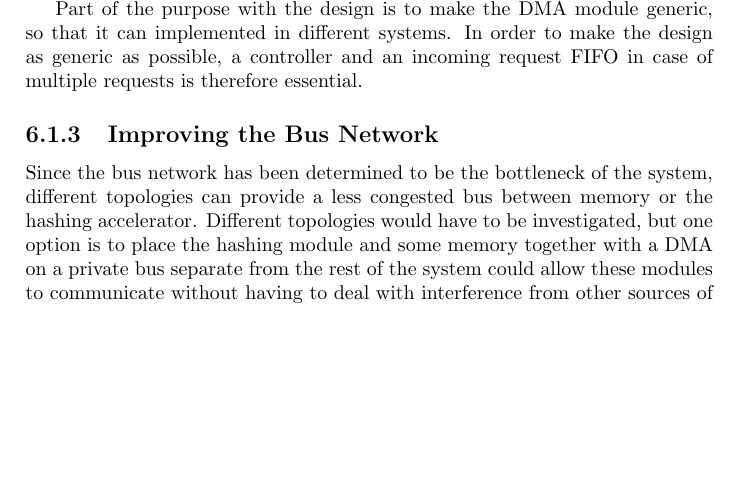
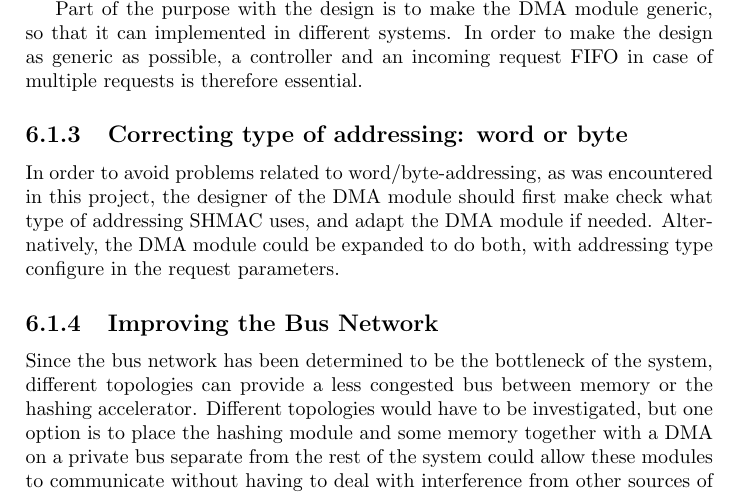
Before and after one commit to Sygnious/AutumnProject2014, a LaTeX document (Report/report.tex, which reads Report/Chapters/Conclusion.tex): part of page 34 of 51, cut so that both start at the same text, the shorter picture padded with empty space. Compiled offline with pdfLaTeX.

Commit message:
Added extra subchapter under "Future work"

```diff
--- a/Report/Chapters/Conclusion.tex
+++ b/Report/Chapters/Conclusion.tex
@@ -50,6 +50,10 @@ Part of the purpose with the design is to make the DMA module generic, so that i
 In order to make the design as generic as possible, a controller and an incoming request FIFO
 in case of multiple requests is therefore essential.
 
+\subsection{Correcting type of addressing: word or byte}
+In order to avoid problems related to word/byte-addressing, as was encountered in this project, the designer of the DMA module should first make check what type of addressing SHMAC uses, and adapt the DMA module if needed.
+Alternatively, the DMA module could be expanded to do both, with addressing type configure in the request parameters.
+
 \subsection{Improving the Bus Network}
 Since the bus network has been determined to be the bottleneck of the system, different topologies
 can provide a less congested bus between memory or the hashing accelerator. Different topologies
```
